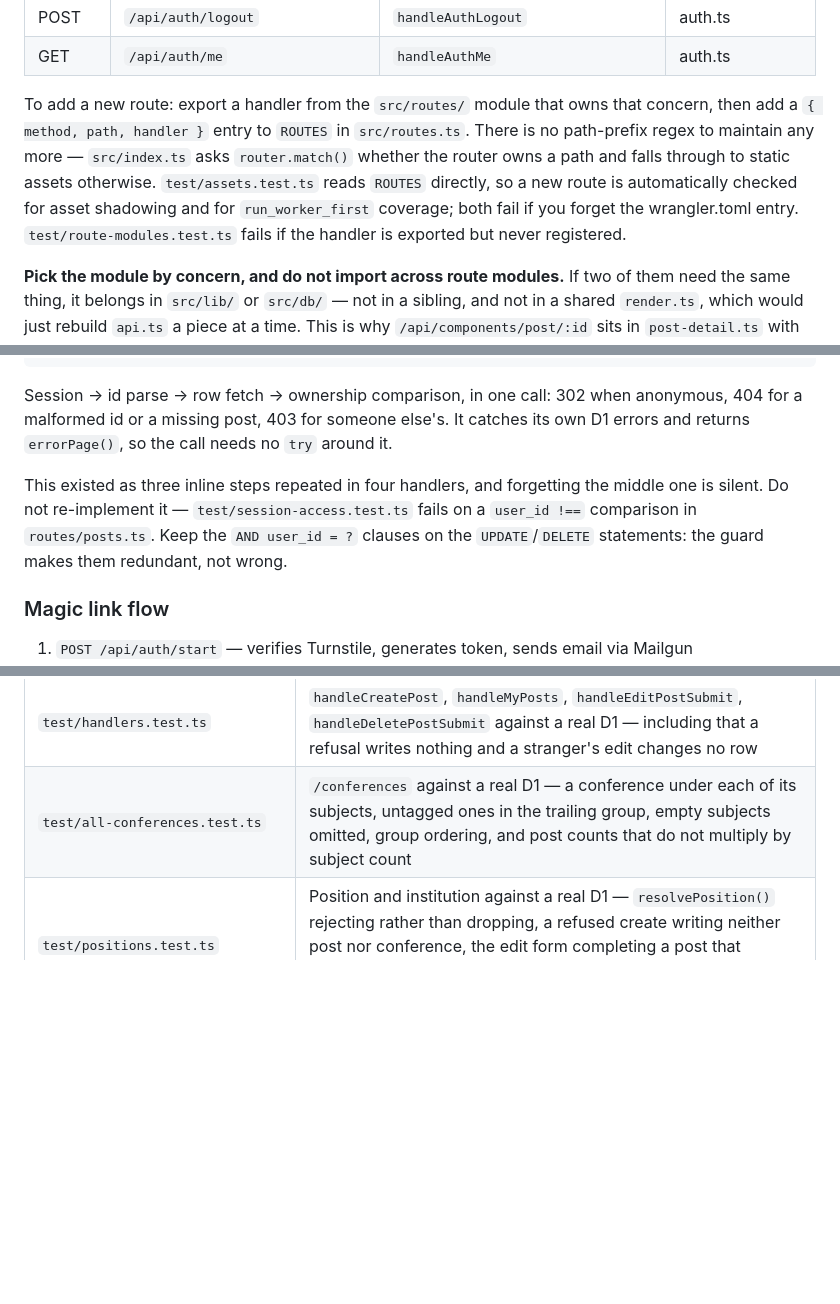
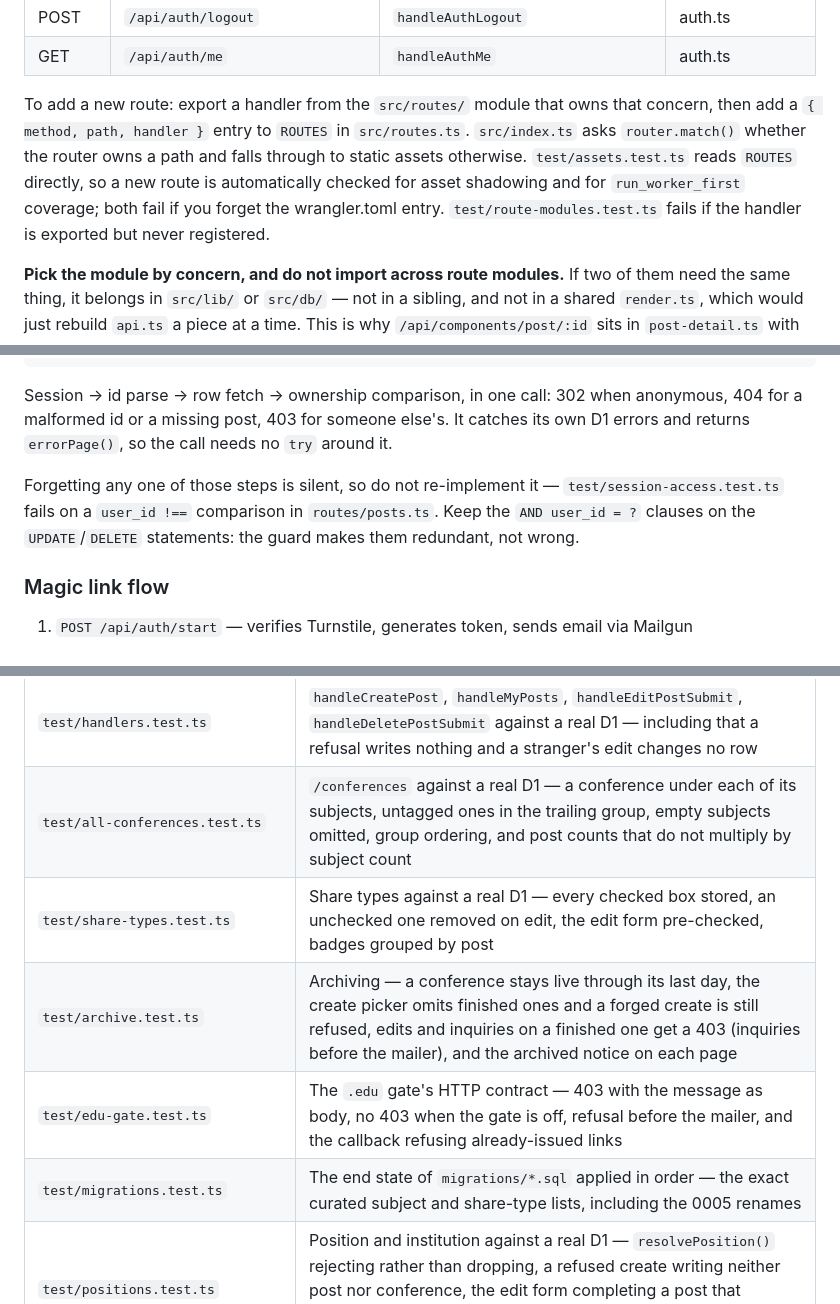
Before and after one commit to researchroomies/researchroomies, a Markdown page: AGENTS.md, 3 parts joined by grey strips. Drawn GitHub-style; blank space fills up the shorter version.

```diff
--- a/AGENTS.md
+++ b/AGENTS.md
@@ -199,7 +209,7 @@ The `Env` type is generated by `npm run cf-typegen` from `wrangler.toml`.
 | POST | `/api/auth/logout` | `handleAuthLogout` | auth.ts |
 | GET | `/api/auth/me` | `handleAuthMe` | auth.ts |
 
-To add a new route: export a handler from the `src/routes/` module that owns that concern, then add a `{ method, path, handler }` entry to `ROUTES` in `src/routes.ts`. There is no path-prefix regex to maintain any more — `src/index.ts` asks `router.match()` whether the router owns a path and falls through to static assets otherwise. `test/assets.test.ts` reads `ROUTES` directly, so a new route is automatically checked for asset shadowing and for `run_worker_first` coverage; both fail if you forget the wrangler.toml entry. `test/route-modules.test.ts` fails if the handler is exported but never registered.
+To add a new route: export a handler from the `src/routes/` module that owns that concern, then add a `{ method, path, handler }` entry to `ROUTES` in `src/routes.ts`. `src/index.ts` asks `router.match()` whether the router owns a path and falls through to static assets otherwise. `test/assets.test.ts` reads `ROUTES` directly, so a new route is automatically checked for asset shadowing and for `run_worker_first` coverage; both fail if you forget the wrangler.toml entry. `test/route-modules.test.ts` fails if the handler is exported but never registered.
 
 **Pick the module by concern, and do not import across route modules.** If two of them need the same thing, it belongs in `src/lib/` or `src/db/` — not in a sibling, and not in a shared `render.ts`, which would just rebuild `api.ts` a piece at a time. This is why `/api/components/post/:id` sits in `post-detail.ts` with the page it mirrors rather than in `components.ts` with the other fragments: the two share `renderPostDetail()`, and keeping them together is what keeps that helper private. `test/route-modules.test.ts` enforces both the no-cross-import rule and a size bound, since `api.ts` reached 1,199 lines one handler at a time without anything failing.
 
@@ -262,7 +272,7 @@ const { user, post } = guard.value;
 
 Session → id parse → row fetch → ownership comparison, in one call: 302 when anonymous, 404 for a malformed id or a missing post, 403 for someone else's. It catches its own D1 errors and returns `errorPage()`, so the call needs no `try` around it.
 
-This existed as three inline steps repeated in four handlers, and forgetting the middle one is silent. Do not re-implement it — `test/session-access.test.ts` fails on a `user_id !==` comparison in `routes/posts.ts`. Keep the `AND user_id = ?` clauses on the `UPDATE`/`DELETE` statements: the guard makes them redundant, not wrong.
+Forgetting any one of those steps is silent, so do not re-implement it — `test/session-access.test.ts` fails on a `user_id !==` comparison in `routes/posts.ts`. Keep the `AND user_id = ?` clauses on the `UPDATE`/`DELETE` statements: the guard makes them redundant, not wrong.
 
 ### Magic link flow
 
@@ -635,6 +645,10 @@ The host must include the port; `--local-upstream localhost` yields `http://loca
 | `test/search.test.ts` | `/search` against a real D1 — each filter alone, the combinations, `escapeLike`, ordering, and the 50-result cap |
 | `test/handlers.test.ts` | `handleCreatePost`, `handleMyPosts`, `handleEditPostSubmit`, `handleDeletePostSubmit` against a real D1 — including that a refusal writes nothing and a stranger's edit changes no row |
 | `test/all-conferences.test.ts` | `/conferences` against a real D1 — a conference under each of its subjects, untagged ones in the trailing group, empty subjects omitted, group ordering, and post counts that do not multiply by subject count |
+| `test/share-types.test.ts` | Share types against a real D1 — every checked box stored, an unchecked one removed on edit, the edit form pre-checked, badges grouped by post |
+| `test/archive.test.ts` | Archiving — a conference stays live through its last day, the create picker omits finished ones and a forged create is still refused, edits and inquiries on a finished one get a 403 (inquiries before the mailer), and the archived notice on each page |
+| `test/edu-gate.test.ts` | The `.edu` gate's HTTP contract — 403 with the message as body, no 403 when the gate is off, refusal before the mailer, and the callback refusing already-issued links |
+| `test/migrations.test.ts` | The end state of `migrations/*.sql` applied in order — the exact curated subject and share-type lists, including the 0005 renames |
 | `test/positions.test.ts` | Position and institution against a real D1 — `resolvePosition()` rejecting rather than dropping, a refused create writing neither post nor conference, the edit form completing a post that predates the fields, the LEFT JOIN keeping such posts in listings, and the byline on every surface |
 
 ### Writing a handler test
```
Also changed, not shown: other parts of AGENTS.md (+18 -8 lines), CLAUDE.md (+15 -33 lines), docs/history.md (+18 -0 lines).
